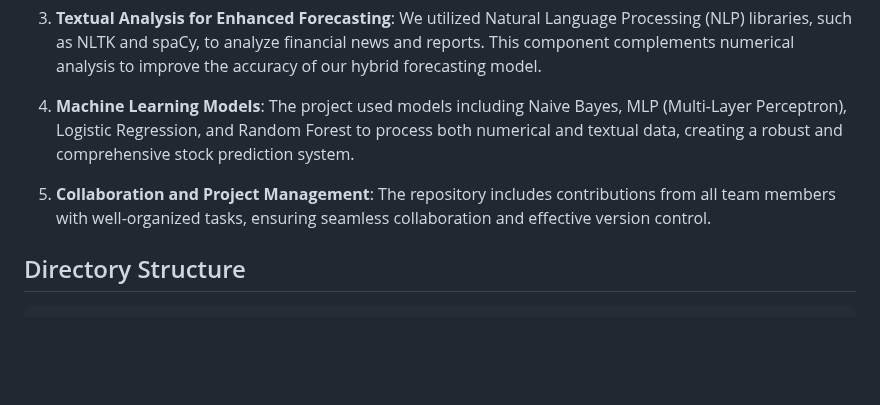
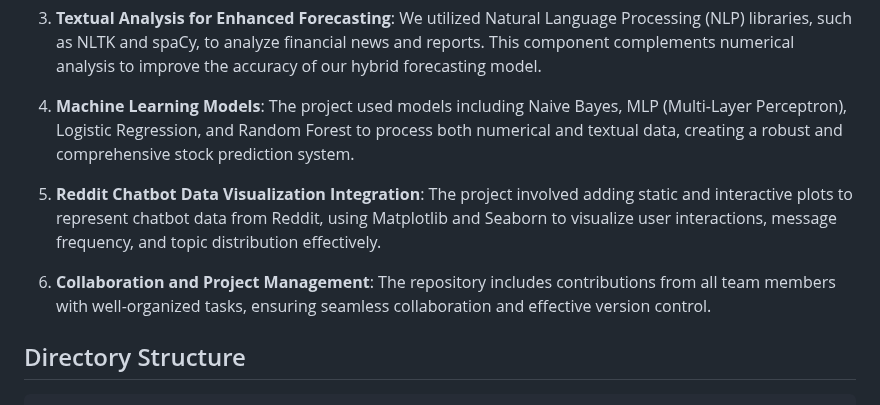
Before and after one commit to vanshaj9067/Stock-Market-Prediction, a Markdown page: README.md, the part around the change. Rendered like a GitHub page; blank space fills up the shorter version.

Commit message:
Add reddit bot visualization description

```diff
--- a/README.md
+++ b/README.md
@@ -100,7 +100,9 @@ The **Advanced Stock Price Forecasting Using a Hybrid Model of Numerical and Tex
 
 4. **Machine Learning Models**: The project used models including Naive Bayes, MLP (Multi-Layer Perceptron), Logistic Regression, and Random Forest to process both numerical and textual data, creating a robust and comprehensive stock prediction system.
 
-5. **Collaboration and Project Management**: The repository includes contributions from all team members with well-organized tasks, ensuring seamless collaboration and effective version control.
+5. **Reddit Chatbot Data Visualization Integration**: The project involved adding static and interactive plots to represent chatbot data from Reddit, using Matplotlib and Seaborn to visualize user interactions, message frequency, and topic distribution effectively.
+
+6. **Collaboration and Project Management**: The repository includes contributions from all team members with well-organized tasks, ensuring seamless collaboration and effective version control.
 
 ## Directory Structure
 
```
